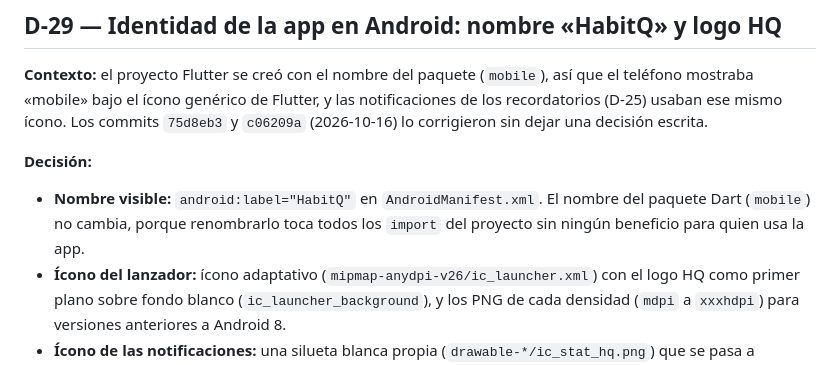
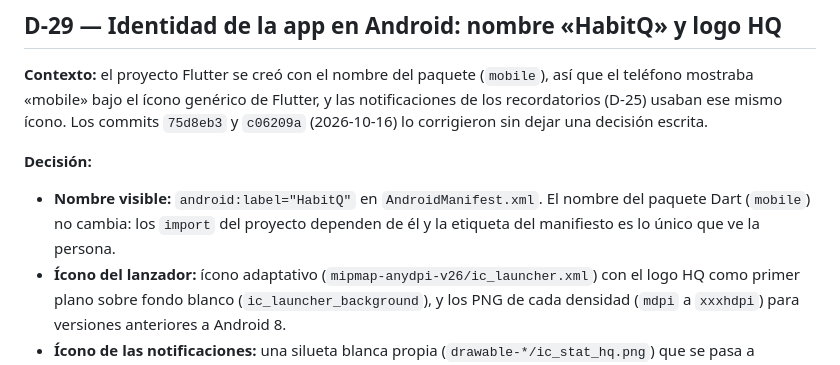
Before and after one commit to FedeJGM/HabitQ, a Markdown page: docs/decisions.md, the part around the change. Drawn GitHub-style.

Commit message:
docs: state the D-29 package name note as fact

```diff
--- a/docs/decisions.md
+++ b/docs/decisions.md
@@ -409,7 +409,7 @@ Registro de decisiones tomadas durante la implementación que **no** estaban exp
 **Contexto:** el proyecto Flutter se creó con el nombre del paquete (`mobile`), así que el teléfono mostraba «mobile» bajo el ícono genérico de Flutter, y las notificaciones de los recordatorios (D-25) usaban ese mismo ícono. Los commits `75d8eb3` y `c06209a` (2026-10-16) lo corrigieron sin dejar una decisión escrita.
 
 **Decisión:**
-- **Nombre visible:** `android:label="HabitQ"` en `AndroidManifest.xml`. El nombre del paquete Dart (`mobile`) no cambia, porque renombrarlo toca todos los `import` del proyecto sin ningún beneficio para quien usa la app.
+- **Nombre visible:** `android:label="HabitQ"` en `AndroidManifest.xml`. El nombre del paquete Dart (`mobile`) no cambia: los `import` del proyecto dependen de él y la etiqueta del manifiesto es lo único que ve la persona.
 - **Ícono del lanzador:** ícono adaptativo (`mipmap-anydpi-v26/ic_launcher.xml`) con el logo HQ como primer plano sobre fondo blanco (`ic_launcher_background`), y los PNG de cada densidad (`mdpi` a `xxxhdpi`) para versiones anteriores a Android 8.
 - **Ícono de las notificaciones:** una silueta blanca propia (`drawable-*/ic_stat_hq.png`) que se pasa a `AndroidInitializationSettings` en `LocalNotificationGateway`. Android solo usa la transparencia (alfa) de los íconos de la barra de estado, así que el ícono de color del lanzador se vería como un cuadrado sólido.
 
```
